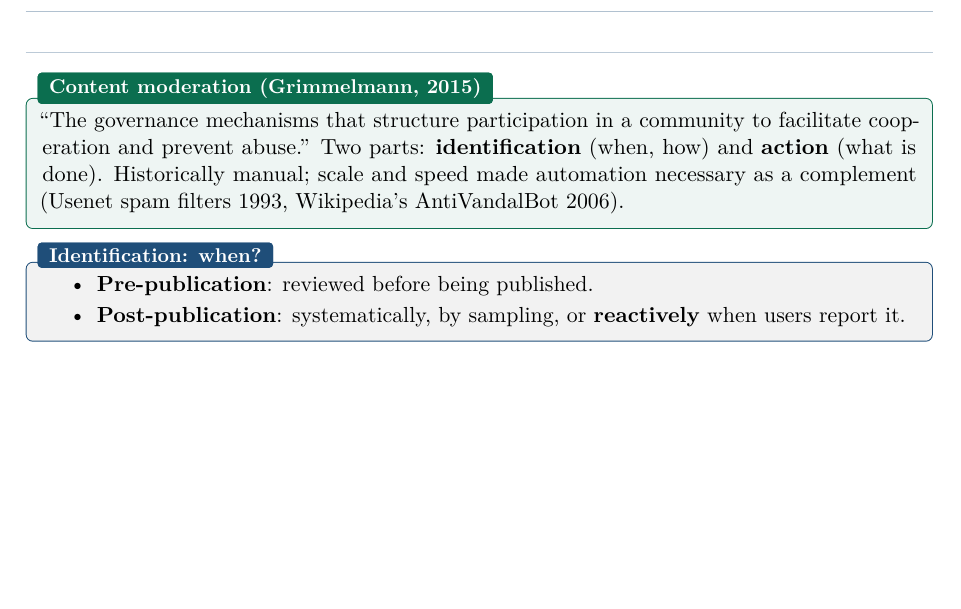
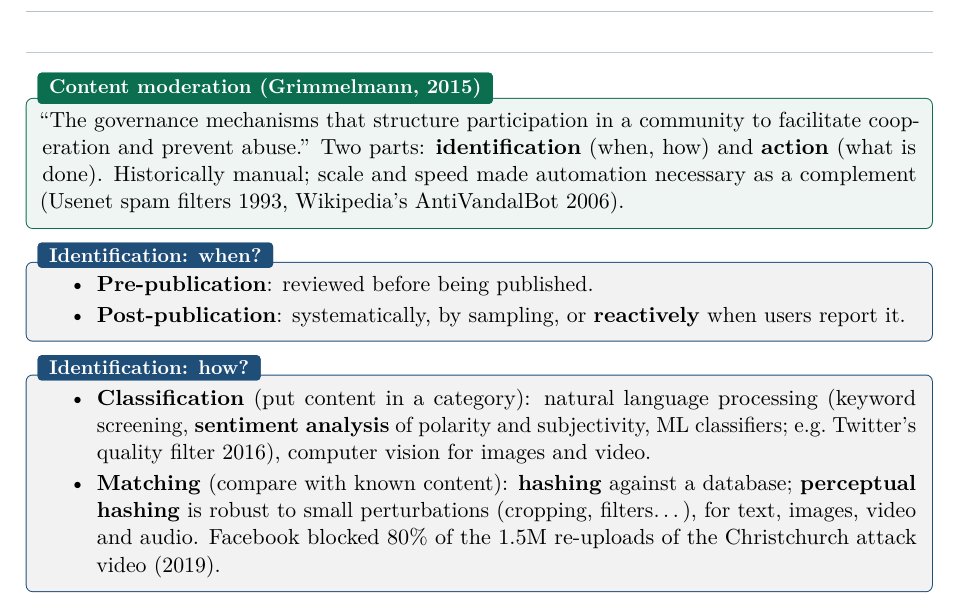
Before and after one commit to AlphaXT38G/notes_ba5, a LaTeX thesis (respsoft/course.tex): part of page 17 of 17, cut so that both start at the same text, the shorter picture padded with empty space. Compiled offline with pdfLaTeX.

Commit message:
feat(respsoft): add the content moderation properties
Co-Authored-By: Claude Opus 5.5 <noreply@anthropic.com>

```diff
--- a/respsoft/course.tex
+++ b/respsoft/course.tex
@@ -719,4 +719,16 @@ as a complement (Usenet spam filters 1993, Wikipedia's AntiVandalBot 2006).
 \end{itemize}
 \end{propbox}
 
+\begin{propbox}[title={Identification: how?}]
+\begin{itemize}
+  \item \textbf{Classification} (put content in a category): natural language processing
+        (keyword screening, \textbf{sentiment analysis} of polarity and subjectivity, ML
+        classifiers; e.g.\ Twitter's quality filter 2016), computer vision for images and video.
+  \item \textbf{Matching} (compare with known content): \textbf{hashing} against a database;
+        \textbf{perceptual hashing} is robust to small perturbations (cropping, filters\ldots),
+        for text, images, video and audio. Facebook blocked 80\% of the 1.5M re-uploads of the
+        Christchurch attack video (2019).
+\end{itemize}
+\end{propbox}
+
 \end{document}
```
